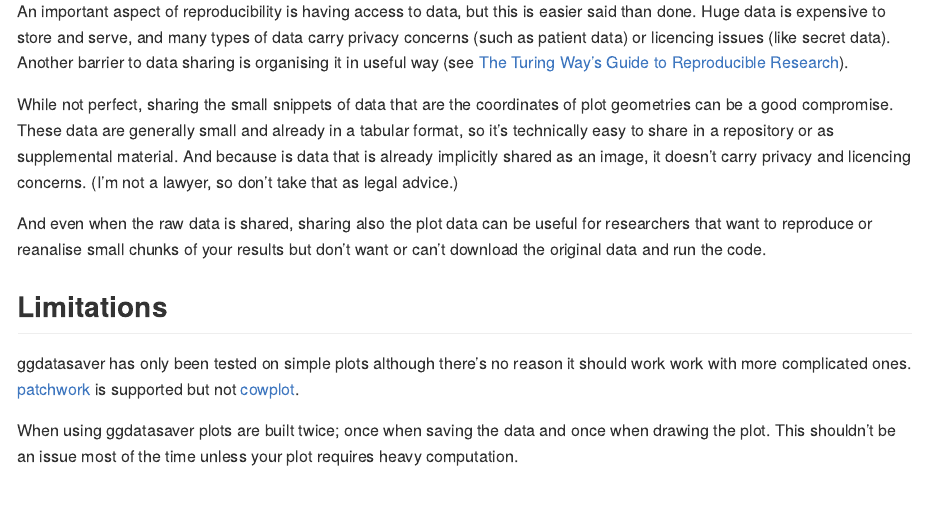
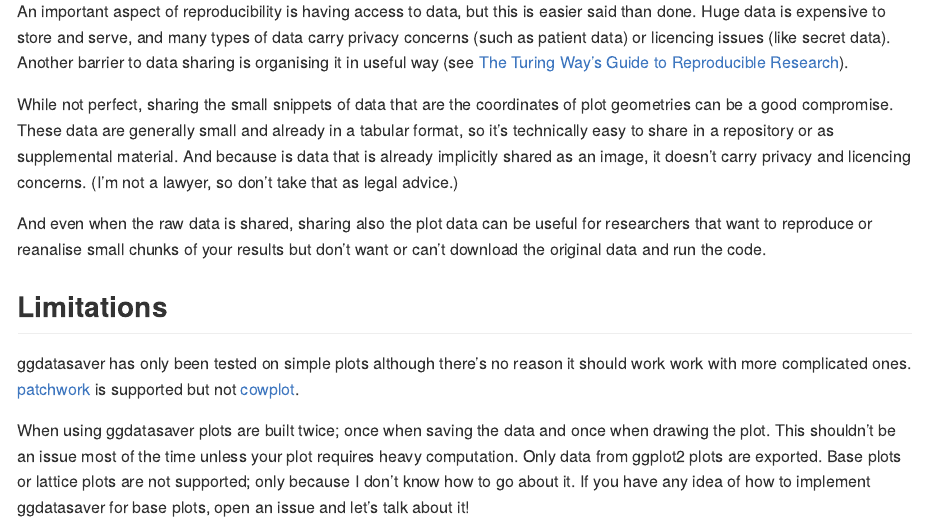
Before and after one commit to eliocamp/ggdatasaver, an R Markdown document (README.Rmd): the page in a window 1100 px wide, from 3470 px down. The pictures show the output file README.md that the author committed with the source, drawn offline in the style of GitHub; badge pictures from the web are left out.

Commit message:
Adds base plot limitation

```diff
--- a/README.Rmd
+++ b/README.Rmd
@@ -168,3 +168,6 @@ ggdatasaver has only been tested on simple plots although there's no reason it s
 
 When using ggdatasaver plots are built twice; once when saving the data and once when drawing the plot.
 This shouldn't be an issue most of the time unless your plot requires heavy computation.
+Only data from ggplot2 plots are exported.
+Base plots or lattice plots are not supported; only because I don't know how to go about it.
+If you have any idea of how to implement ggdatasaver for base plots, open an issue and let's talk about it!
```
Also changed, not shown: README.md.
